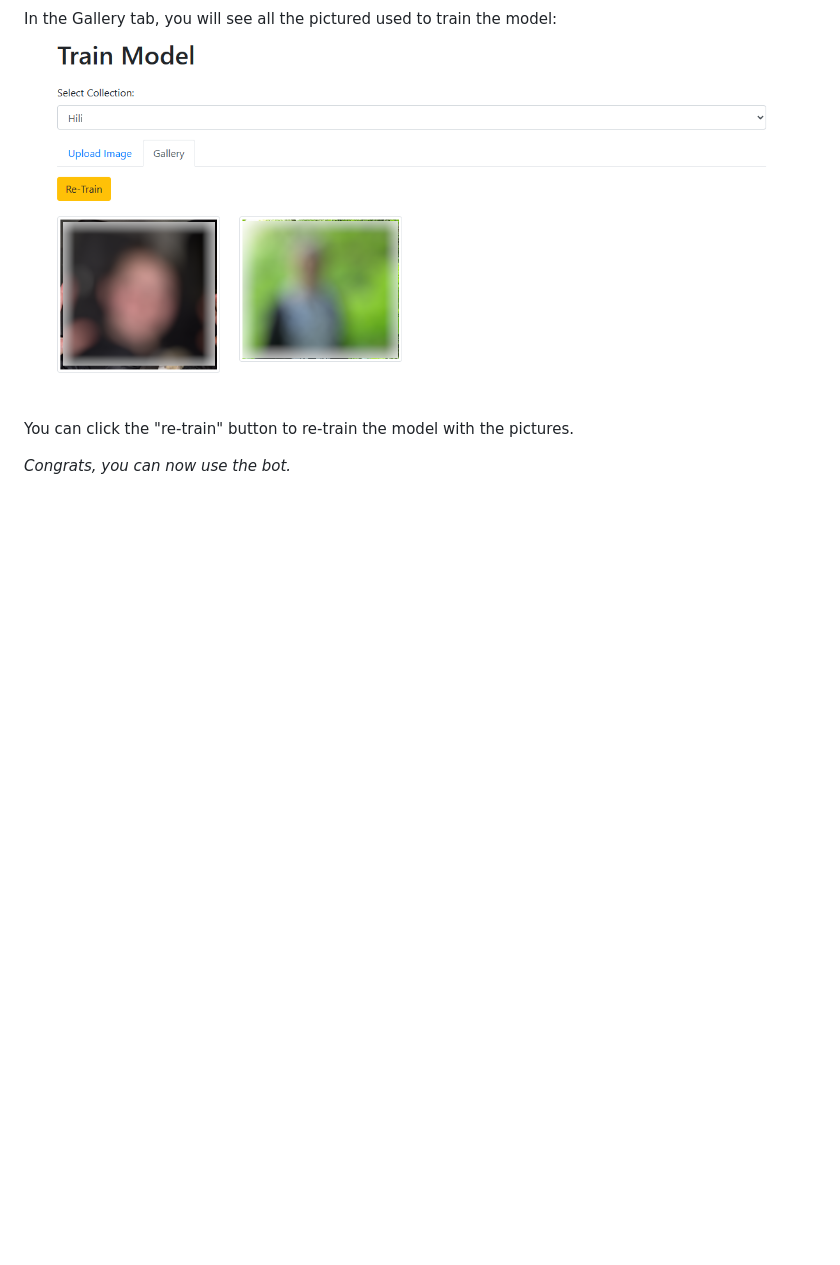
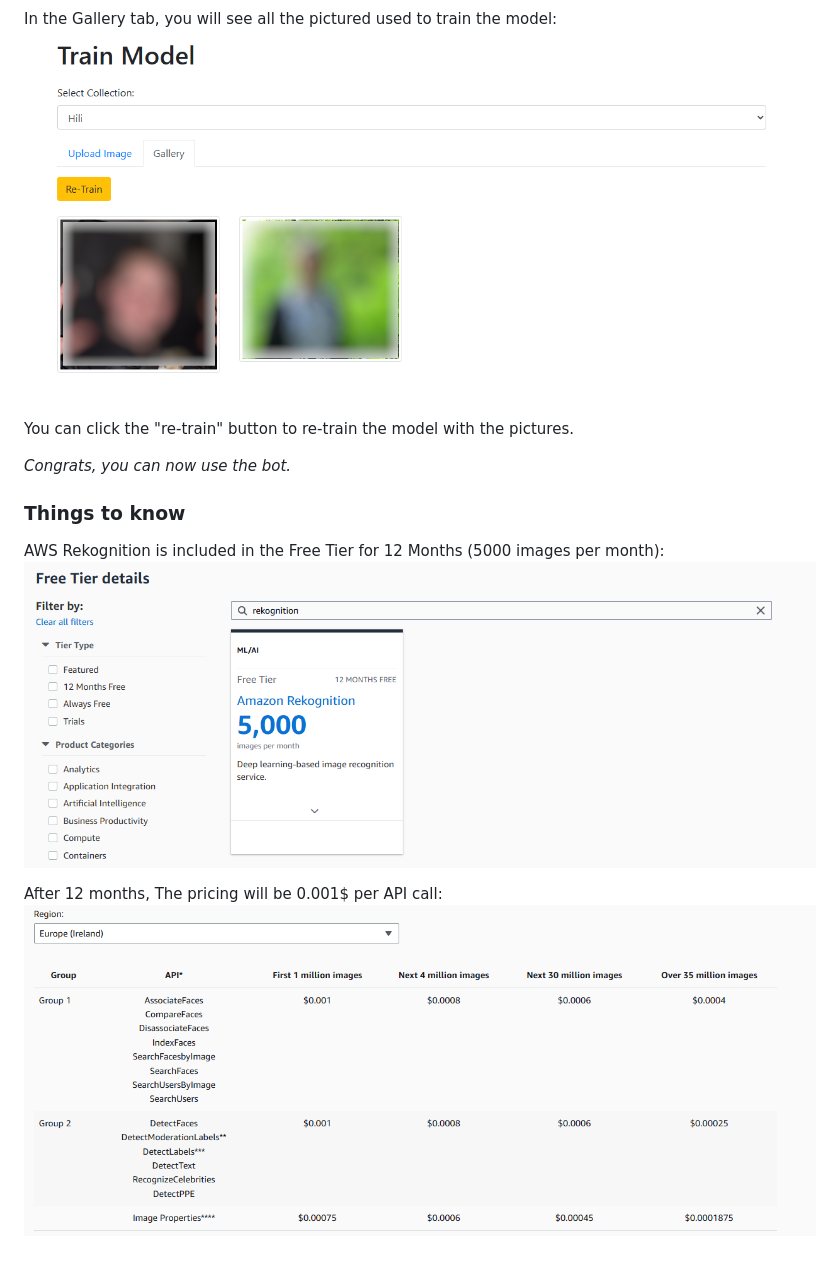
Before and after one commit to t0mer/Find-my-kids, a Markdown page: README.md, the part around the change. Drawn GitHub-style; pictures changed too: screenshots/rekognition-free.png (added), screenshots/rekognition-pricing.png (added); blank space fills up the shorter version.

Commit message:
screenshots/greenapi-contacts.png
Adding pricing info

```diff
--- a/README.md
+++ b/README.md
@@ -153,3 +153,12 @@ You can click the "re-train" button to re-train the model with the pictures.
 
 
 *Congrats, you can now use the bot.*
+
+
+### Things to know
+
+AWS Rekognition is included in the Free Tier for 12 Months (5000 images per month):
+![Rekognition free tier](screenshots/rekognition-free.png)
+
+After 12 months, The pricing will be 0.001$ per API call:
+![Rekognition pricing](screenshots/rekognition-pricing.png)
```
